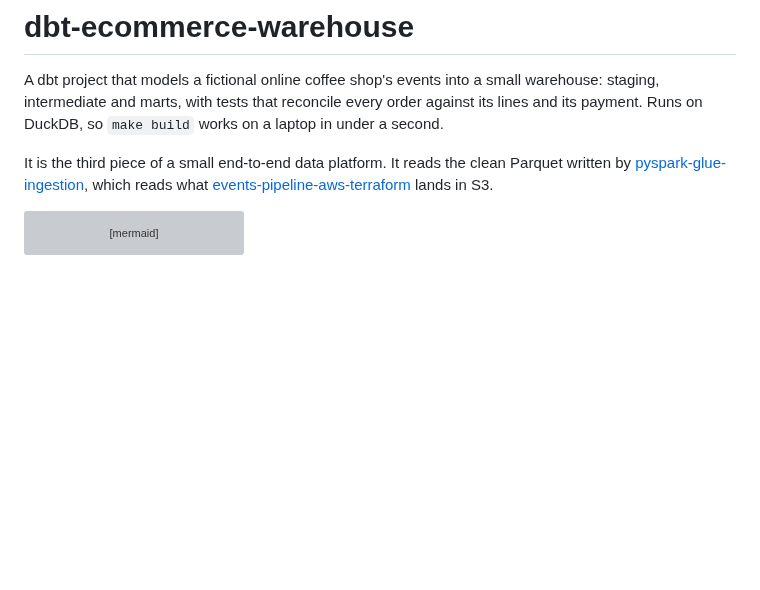
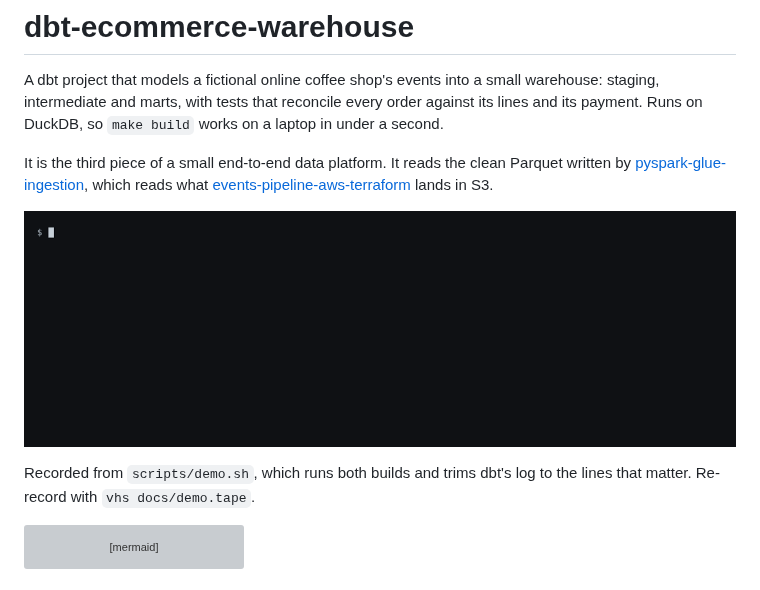
Before and after one commit to markotalledo/dbt-ecommerce-warehouse, a Markdown page: README.md, the part around the change. Rendered like a GitHub page; pictures changed too: docs/demo.gif (added); blank space fills up the shorter version; grey boxes are pictures that could not be loaded.

Commit message:
docs: add a recorded demo of the build and the injected bug

````diff
--- a/README.md
+++ b/README.md
@@ -3,6 +3,10 @@
 A dbt project that models a fictional online coffee shop's events into a small warehouse: staging, intermediate and marts, with tests that reconcile every order against its lines and its payment. Runs on DuckDB, so `make build` works on a laptop in under a second.
 
 It is the third piece of a small end-to-end data platform. It reads the clean Parquet written by [pyspark-glue-ingestion](https://github.com/markotalledo/pyspark-glue-ingestion), which reads what [events-pipeline-aws-terraform](https://github.com/markotalledo/events-pipeline-aws-terraform) lands in S3.
+
+![dbt build passing 35 checks, then the same build with corrupted order lines failing the reconciliation test on all 38 orders](docs/demo.gif)
+
+Recorded from `scripts/demo.sh`, which runs both builds and trims dbt's log to the lines that matter. Re-record with `vhs docs/demo.tape`.
 
 ```mermaid
 flowchart LR
````
Also changed, not shown: 3 other files.
